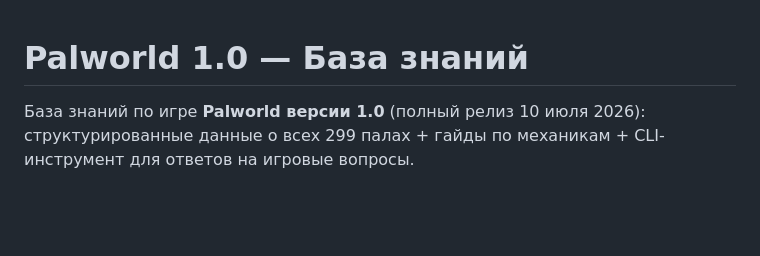
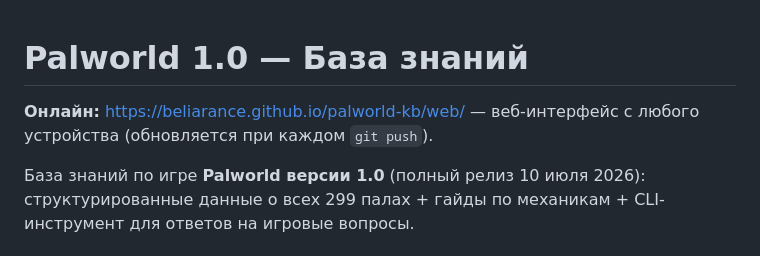
Before and after one commit to beliarance/palworld-kb, a Markdown page: README.md, the part around the change. Rendered like a GitHub page; blank space fills up the shorter version.

Commit message:
README: ссылка на GitHub Pages
Co-Authored-By: Claude Fable 5 <noreply@anthropic.com>

```diff
--- a/README.md
+++ b/README.md
@@ -1,4 +1,7 @@
 # Palworld 1.0 — База знаний
+
+**Онлайн:** https://beliarance.github.io/palworld-kb/web/ — веб-интерфейс с любого устройства
+(обновляется при каждом `git push`).
 
 База знаний по игре **Palworld версии 1.0** (полный релиз 10 июля 2026): структурированные
 данные о всех 299 палах + гайды по механикам + CLI-инструмент для ответов на игровые вопросы.
```
